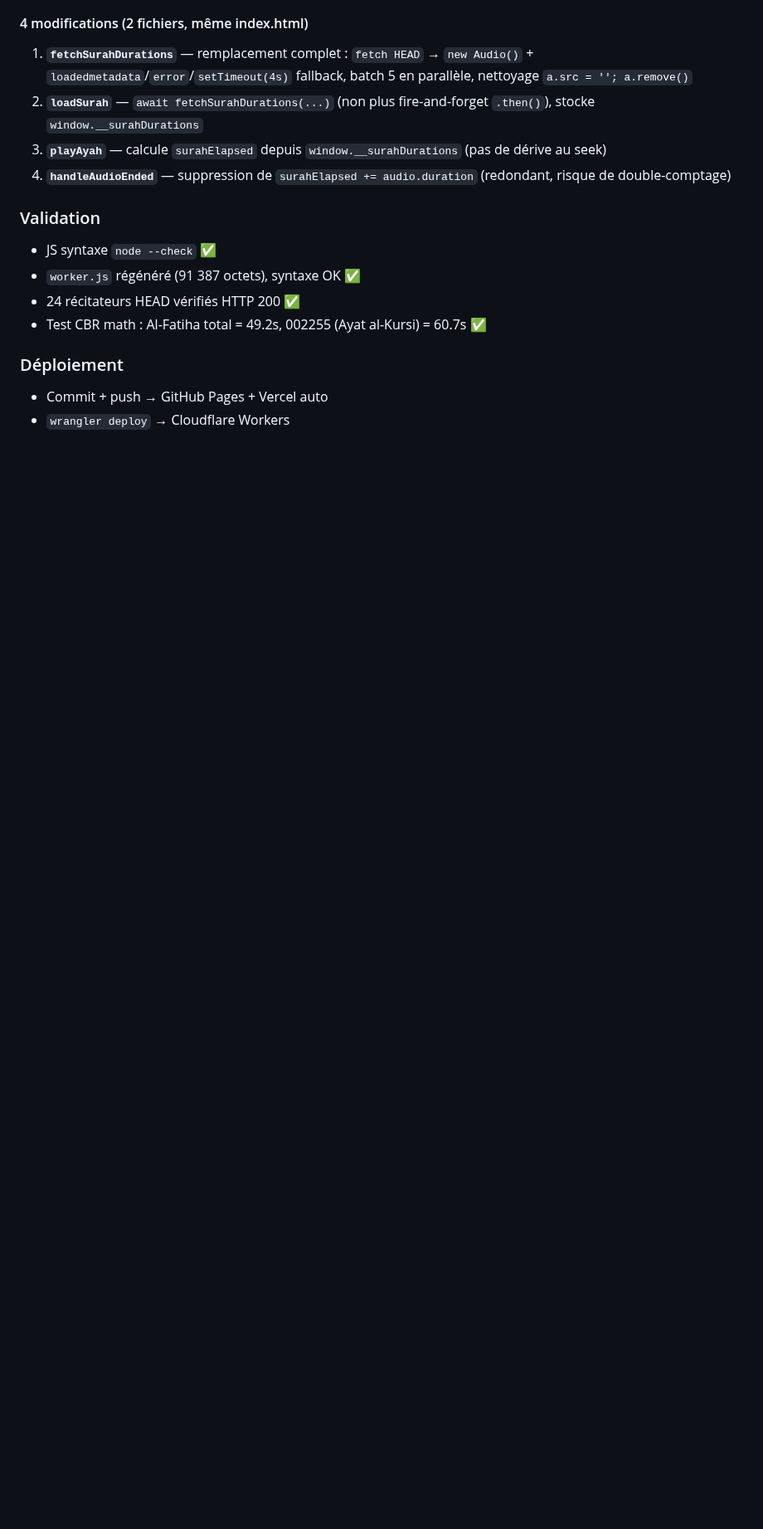
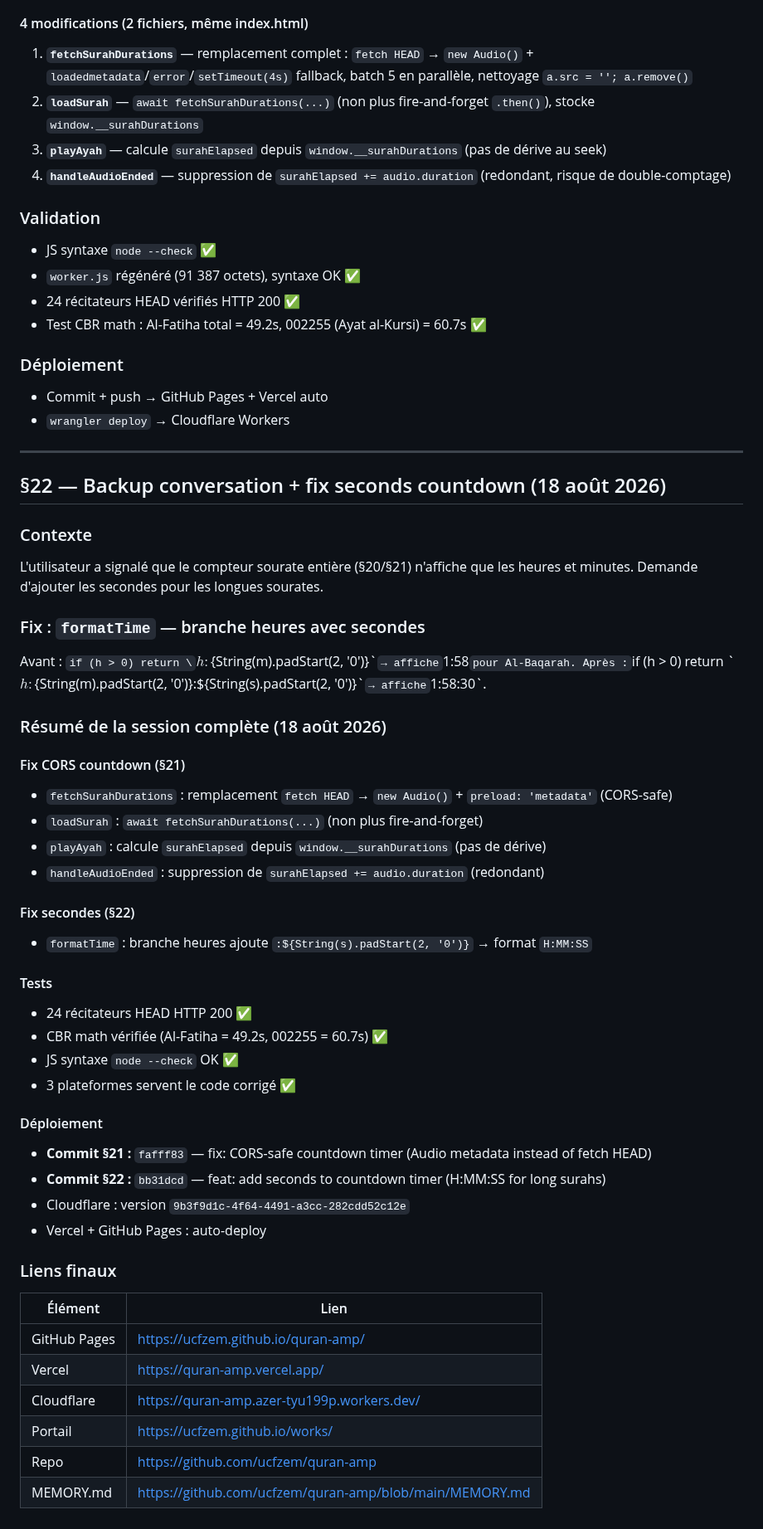
Before and after one commit to ucfzem/quran-amp, a Markdown page: github.md, the part around the change. Shown at 83% size. Rendered like a GitHub page; blank space fills up the shorter version.

Commit message:
docs: github.md §22 — conversation backup + seconds countdown fix

```diff
--- a/github.md
+++ b/github.md
@@ -1105,3 +1105,47 @@ Remplacement du fetch HEAD par `new Audio()` + `preload: 'metadata'` — le navi
 ### Déploiement
 - Commit + push → GitHub Pages + Vercel auto
 - `wrangler deploy` → Cloudflare Workers
+
+---
+
+## §22 — Backup conversation + fix seconds countdown (18 août 2026)
+
+### Contexte
+L'utilisateur a signalé que le compteur sourate entière (§20/§21) n'affiche que les heures et minutes. Demande d'ajouter les secondes pour les longues sourates.
+
+### Fix : `formatTime` — branche heures avec secondes
+Avant : `if (h > 0) return \`${h}:${String(m).padStart(2, '0')}\`` → affiche `1:58` pour Al-Baqarah.
+Après : `if (h > 0) return \`${h}:${String(m).padStart(2, '0')}:${String(s).padStart(2, '0')}\`` → affiche `1:58:30`.
+
+### Résumé de la session complète (18 août 2026)
+
+#### Fix CORS countdown (§21)
+- `fetchSurahDurations` : remplacement `fetch HEAD` → `new Audio()` + `preload: 'metadata'` (CORS-safe)
+- `loadSurah` : `await fetchSurahDurations(...)` (non plus fire-and-forget)
+- `playAyah` : calcule `surahElapsed` depuis `window.__surahDurations` (pas de dérive)
+- `handleAudioEnded` : suppression de `surahElapsed += audio.duration` (redondant)
+
+#### Fix secondes (§22)
+- `formatTime` : branche heures ajoute `:${String(s).padStart(2, '0')}` → format `H:MM:SS`
+
+#### Tests
+- 24 récitateurs HEAD HTTP 200 ✅
+- CBR math vérifiée (Al-Fatiha = 49.2s, 002255 = 60.7s) ✅
+- JS syntaxe `node --check` OK ✅
+- 3 plateformes servent le code corrigé ✅
+
+#### Déploiement
+- **Commit §21 :** `fafff83` — fix: CORS-safe countdown timer (Audio metadata instead of fetch HEAD)
+- **Commit §22 :** `bb31dcd` — feat: add seconds to countdown timer (H:MM:SS for long surahs)
+- Cloudflare : version `9b3f9d1c-4f64-4491-a3cc-282cdd52c12e`
+- Vercel + GitHub Pages : auto-deploy
+
+### Liens finaux
+| Élément | Lien |
+|---|---|
+| GitHub Pages | https://ucfzem.github.io/quran-amp/ |
+| Vercel | https://quran-amp.vercel.app/ |
+| Cloudflare | https://quran-amp.azer-tyu199p.workers.dev/ |
+| Portail | https://ucfzem.github.io/works/ |
+| Repo | https://github.com/ucfzem/quran-amp |
+| MEMORY.md | https://github.com/ucfzem/quran-amp/blob/main/MEMORY.md |
```
